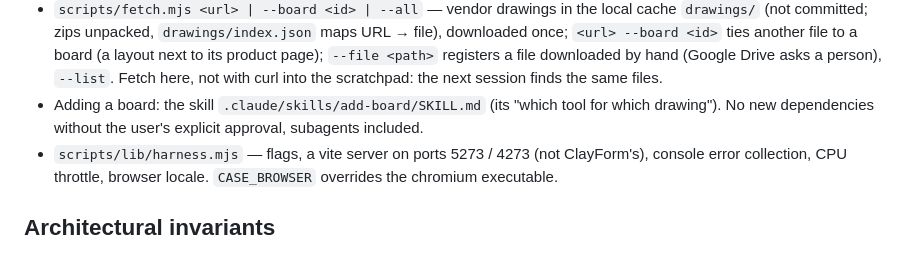
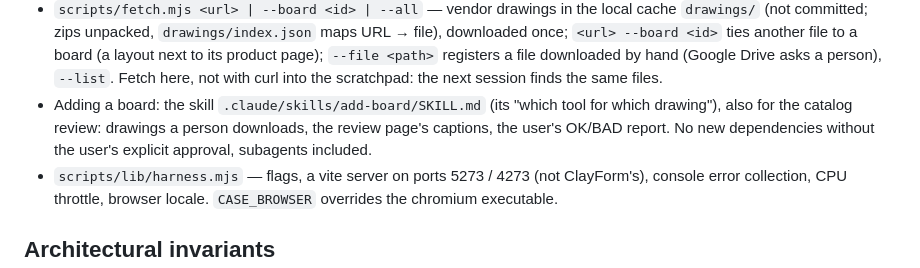
Before and after one commit to dmitryweiner/case-constructor, a Markdown page: CLAUDE.md, the part around the change. Drawn GitHub-style.

Commit message:
skill add-board: the catalog review (#3)
What the review taught, written where the next board starts: links a
person can open (an old Drive folder needs its resourcekey), files tied to
a board by '<source>#<file>' --board, which vendors download by script;
--review --only after a transcription and what its captions mean (holes
off is a finding, a weak half turn is settled by eye); a picture never
makes an entry verified; acting on the user's OK/BAD report.

Co-authored-by: Claude Opus 5.5 <noreply@anthropic.com>

```diff
--- a/CLAUDE.md
+++ b/CLAUDE.md
@@ -138,7 +138,8 @@ freely; a temporary script that turns out useful becomes a permanent one.
   downloaded by hand (Google Drive asks a person), `--list`. Fetch here, not
   with curl into the scratchpad: the next session finds the same files.
 - Adding a board: the skill `.claude/skills/add-board/SKILL.md` (its
-  "which tool for which drawing"). No new dependencies without the user's
+  "which tool for which drawing"), also for the catalog review: drawings a
+  person downloads, the review page's captions, the user's OK/BAD report. No new dependencies without the user's
   explicit approval, subagents included.
 - `scripts/lib/harness.mjs` — flags, a vite server on ports 5273 / 4273
   (not ClayForm's), console error collection, CPU throttle, browser locale.
```
Also changed, not shown: 1 other file.
